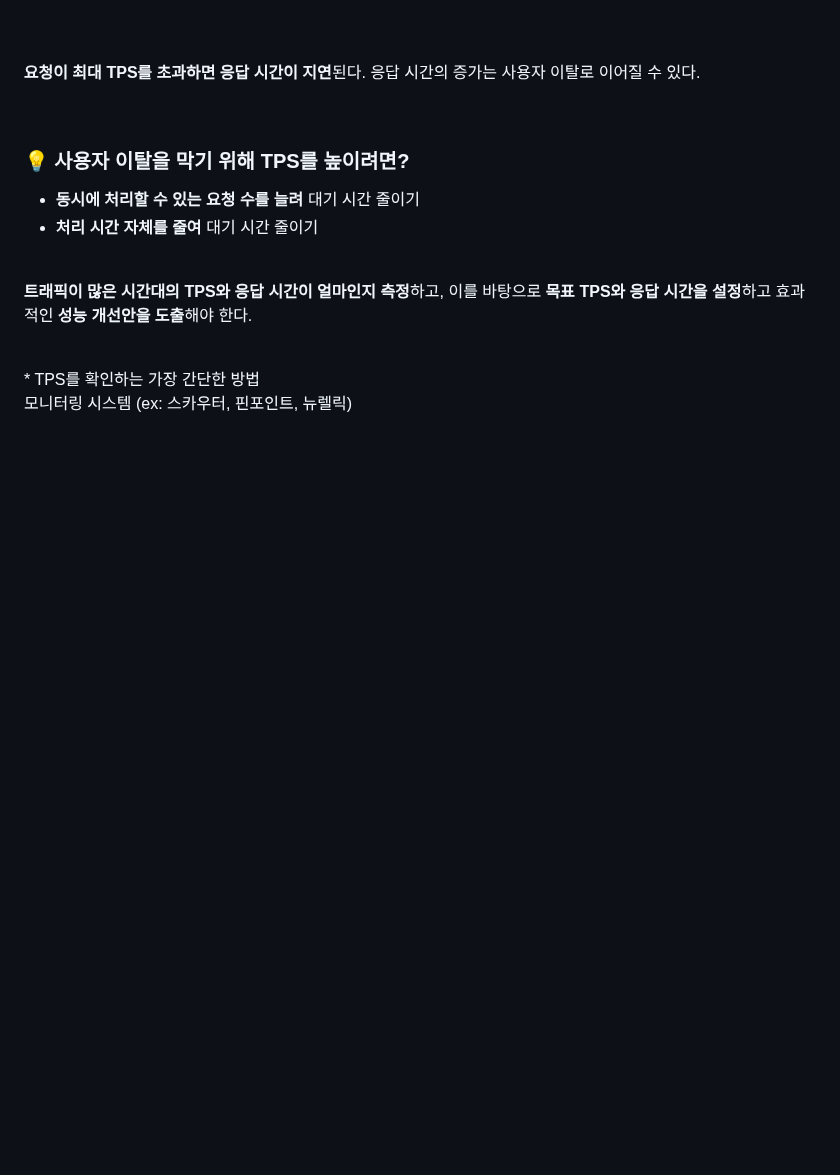
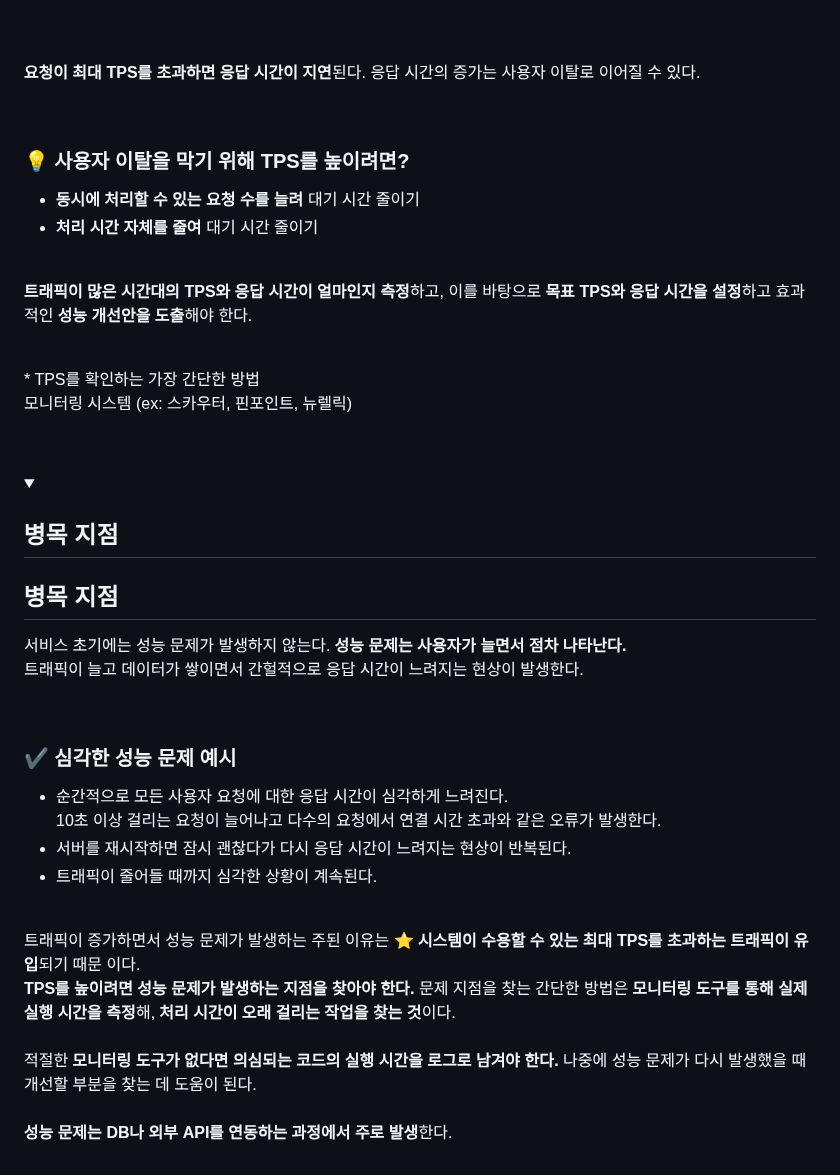
Before and after one commit to CHEESECHOUX/TIL, a Markdown page: 01-System Design/01-04.Performance Optimization.md, the part around the change. Drawn GitHub-style; folded sections open; blank space fills up the shorter version.

Commit message:
병목 지점

```diff
--- a/01-System Design/01-04.Performance Optimization.md
+++ b/01-System Design/01-04.Performance Optimization.md
@@ -65,3 +65,24 @@
     모니터링 시스템 (ex: 스카우터, 핀포인트, 뉴렐릭)</p>
     <br>
 </details>
+
+<details>
+    <summary><h2>병목 지점</h2></summary>
+    <h2>병목 지점</h2>
+    <p>서비스 초기에는 성능 문제가 발생하지 않는다. <strong>성능 문제는 사용자가 늘면서 점차 나타난다.</strong><br>트래픽이 늘고 데이터가 쌓이면서 간헐적으로 응답 시간이 느려지는 현상이 발생한다.</p>
+    <br>
+    <strong><h3>✔️ 심각한 성능 문제 예시</h3></strong>
+    <ul>
+        <li>순간적으로 모든 사용자 요청에 대한 응답 시간이 심각하게 느려진다.<br>10초 이상 걸리는 요청이 늘어나고 다수의 요청에서 연결 시간 초과와 같은 오류가 발생한다.</li>
+        <li>서버를 재시작하면 잠시 괜찮다가 다시 응답 시간이 느려지는 현상이 반복된다.</li>
+        <li>트래픽이 줄어들 때까지 심각한 상황이 계속된다.</li>
+    </ul>
+    <br>
+    <p>트래픽이 증가하면서 성능 문제가 발생하는 주된 이유는 ⭐️ <strong>시스템이 수용할 수 있는 최대 TPS를 초과하는 트래픽이 유입</strong>되기 때문 이다.<br>
+        <strong>TPS를 높이려면 성능 문제가 발생하는 지점을 찾아야 한다.</strong> 문제 지점을 찾는 간단한 방법은 <strong>모니터링 도구를 통해 실제 실행 시간을 측정</strong>해, <strong>처리 시간이 오래 걸리는 작업을 찾는 것</strong>이다.<br>
+        <br>
+        적절한 <strong>모니터링 도구가 없다면 의심되는 코드의 실행 시간을 로그로 남겨야 한다.</strong> 나중에 성능 문제가 다시 발생했을 때 개선할 부분을 찾는 데 도움이 된다.<br>
+        <br>
+        <strong>성능 문제는 DB나 외부 API를 연동하는 과정에서 주로 발생</strong>한다.
+    </p>
+</details>
```
